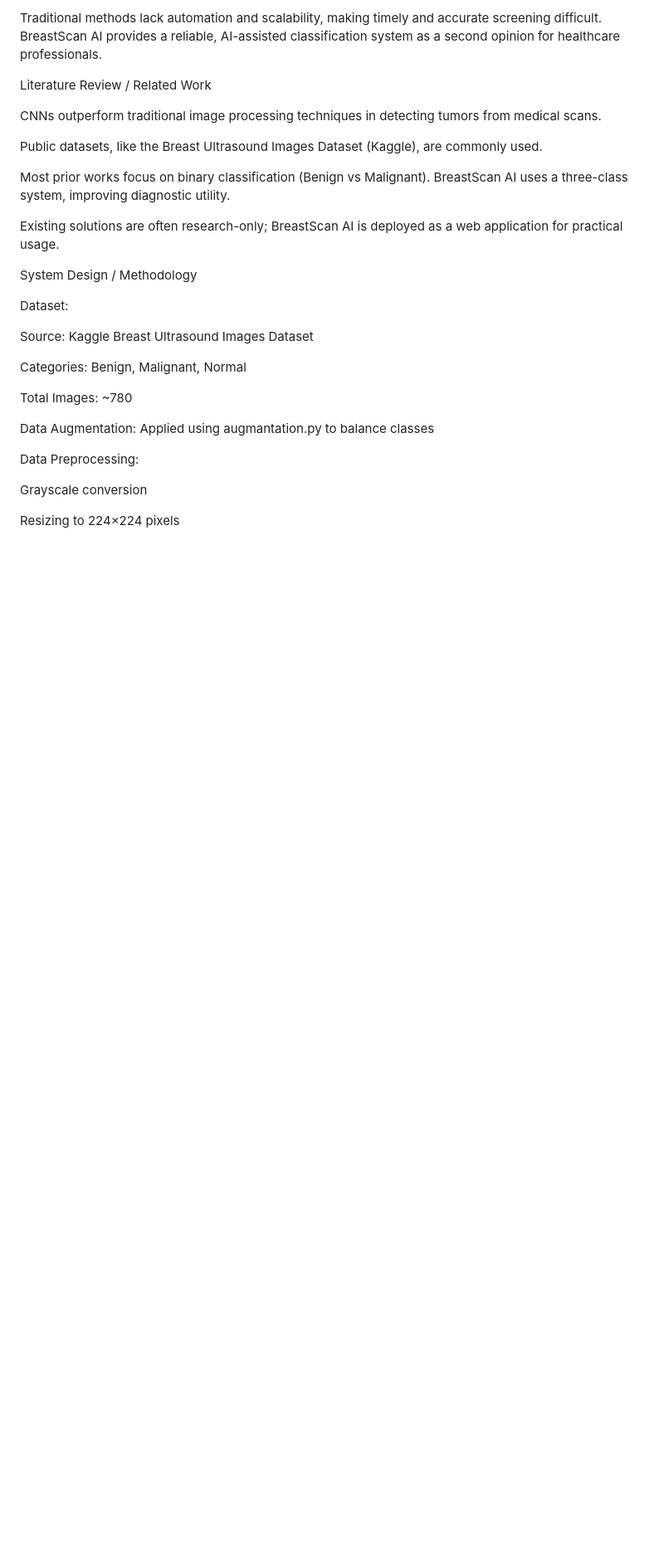
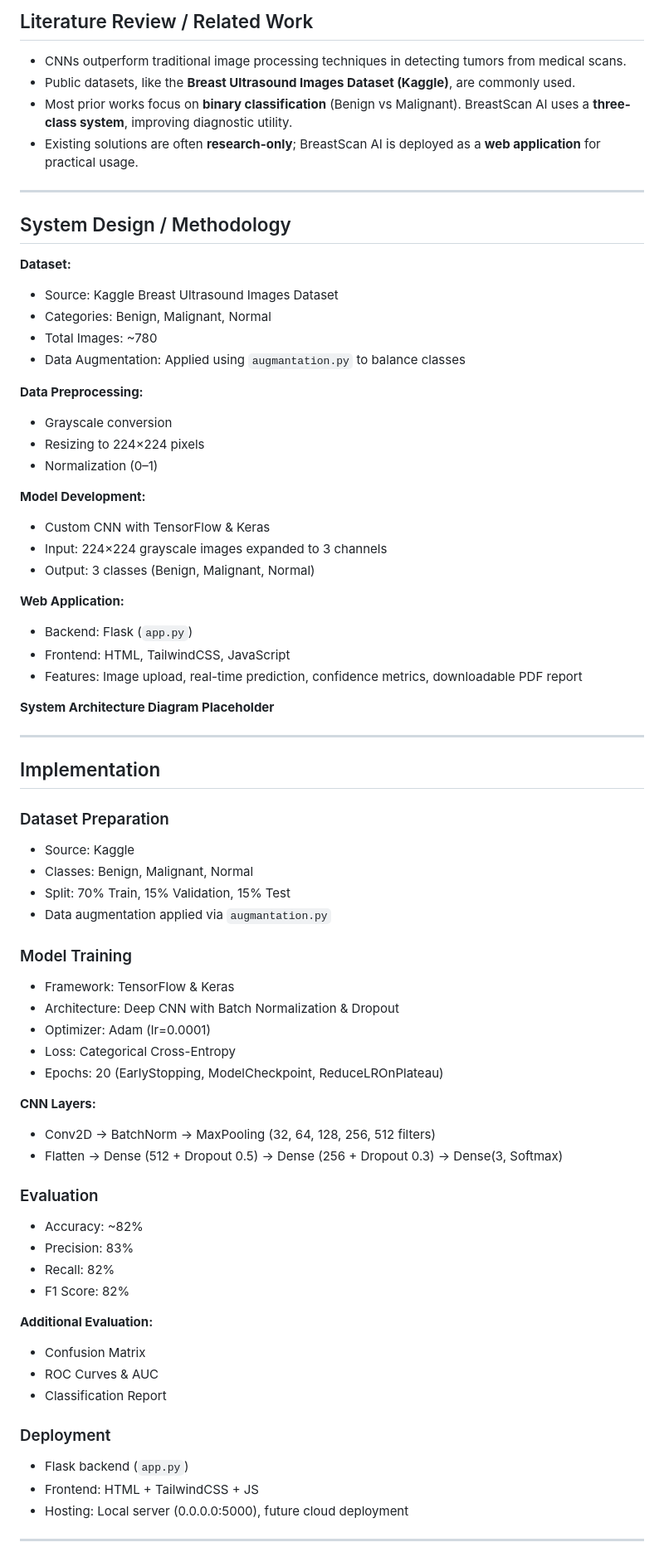
Before and after one commit to Fasiiltk/BreastScan_AI, a Markdown page: README.md, the part around one of its changes. Shown at 83% size. Rendered like a GitHub page; blank space fills up the shorter version.

```diff
--- a/README.md
+++ b/README.md
@@ -69,31 +61,71 @@ Variability in expertise
 
-Traditional methods lack automation and scalability, making timely and accurate screening difficult. BreastScan AI provides a reliable, AI-assisted classification system as a second opinion for healthcare professionals.
+## Literature Review / Related Work
+- CNNs outperform traditional image processing techniques in detecting tumors from medical scans.
+- Public datasets, like the **Breast Ultrasound Images Dataset (Kaggle)**, are commonly used.
+- Most prior works focus on **binary classification** (Benign vs Malignant). BreastScan AI uses a **three-class system**, improving diagnostic utility.
+- Existing solutions are often **research-only**; BreastScan AI is deployed as a **web application** for practical usage.
 
-Literature Review / Related Work
+---
 
-CNNs outperform traditional image processing techniques in detecting tumors from medical scans.
+## System Design / Methodology
+**Dataset:**
+- Source: Kaggle Breast Ultrasound Images Dataset
+- Categories: Benign, Malignant, Normal
+- Total Images: ~780
+- Data Augmentation: Applied using `augmantation.py` to balance classes
 
-Public datasets, like the Breast Ultrasound Images Dataset (Kaggle), are commonly used.
+**Data Preprocessing:**
+- Grayscale conversion
+- Resizing to 224×224 pixels
+- Normalization (0–1)
 
-Most prior works focus on binary classification (Benign vs Malignant). BreastScan AI uses a three-class system, improving diagnostic utility.
+**Model Development:**
+- Custom CNN with TensorFlow & Keras
+- Input: 224×224 grayscale images expanded to 3 channels
+- Output: 3 classes (Benign, Malignant, Normal)
 
-Existing solutions are often research-only; BreastScan AI is deployed as a web application for practical usage.
+**Web Application:**
+- Backend: Flask (`app.py`)
+- Frontend: HTML, TailwindCSS, JavaScript
+- Features: Image upload, real-time prediction, confidence metrics, downloadable PDF report
 
-System Design / Methodology
+**System Architecture Diagram Placeholder**
 
-Dataset:
+---
 
-Source: Kaggle Breast Ultrasound Images Dataset
+## Implementation
+### Dataset Preparation
+- Source: Kaggle
+- Classes: Benign, Malignant, Normal
+- Split: 70% Train, 15% Validation, 15% Test
+- Data augmentation applied via `augmantation.py`
 
-Categories: Benign, Malignant, Normal
+### Model Training
+- Framework: TensorFlow & Keras
+- Architecture: Deep CNN with Batch Normalization & Dropout
+- Optimizer: Adam (lr=0.0001)
+- Loss: Categorical Cross-Entropy
+- Epochs: 20 (EarlyStopping, ModelCheckpoint, ReduceLROnPlateau)
 
-Total Images: ~780
+**CNN Layers:**
+- Conv2D → BatchNorm → MaxPooling (32, 64, 128, 256, 512 filters)
+- Flatten → Dense (512 + Dropout 0.5) → Dense (256 + Dropout 0.3) → Dense(3, Softmax)
 
-Data Augmentation: Applied using augmantation.py to balance classes
+### Evaluation
+- Accuracy: ~82%
+- Precision: 83%
+- Recall: 82%
+- F1 Score: 82%
 
-Data Preprocessing:
+**Additional Evaluation:**
+- Confusion Matrix
+- ROC Curves & AUC
+- Classification Report
 
-Grayscale conversion
+### Deployment
+- Flask backend (`app.py`)
+- Frontend: HTML + TailwindCSS + JS
+- Hosting: Local server (0.0.0.0:5000), future cloud deployment
 
-Resizing to 224×224 pixels
+---
 
```
Also changed, not shown: other parts of README.md (+80 -176 lines).
